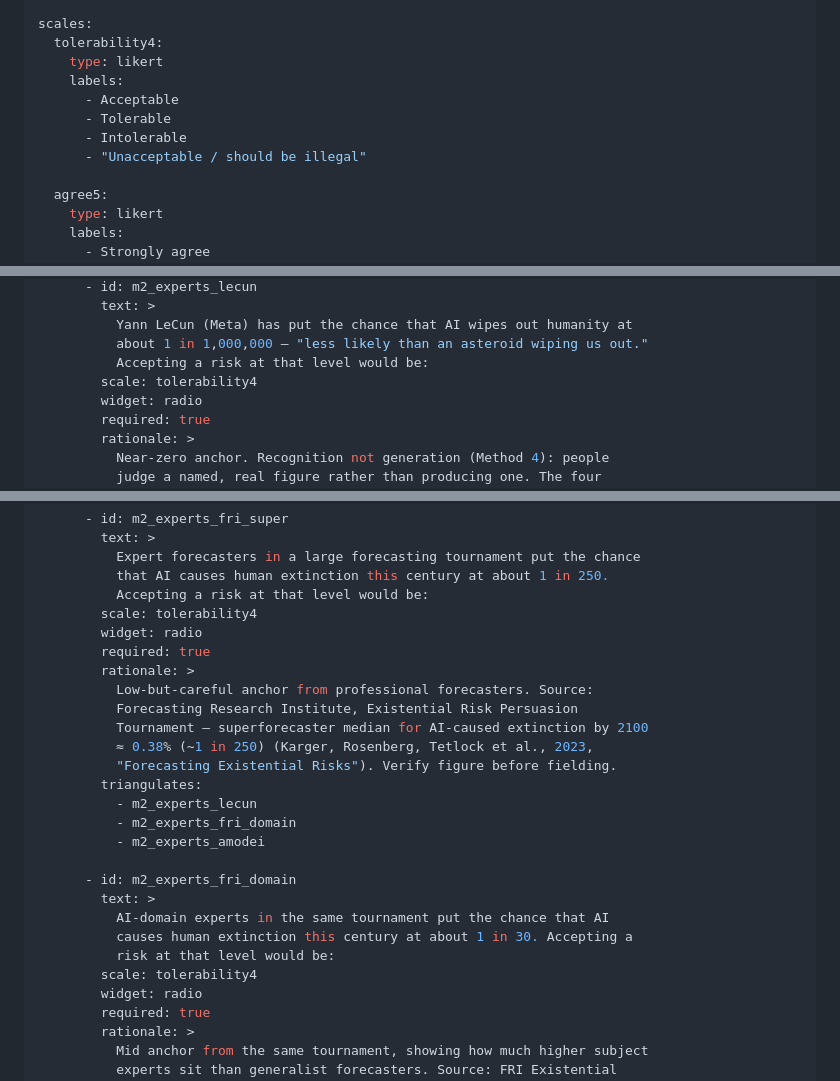
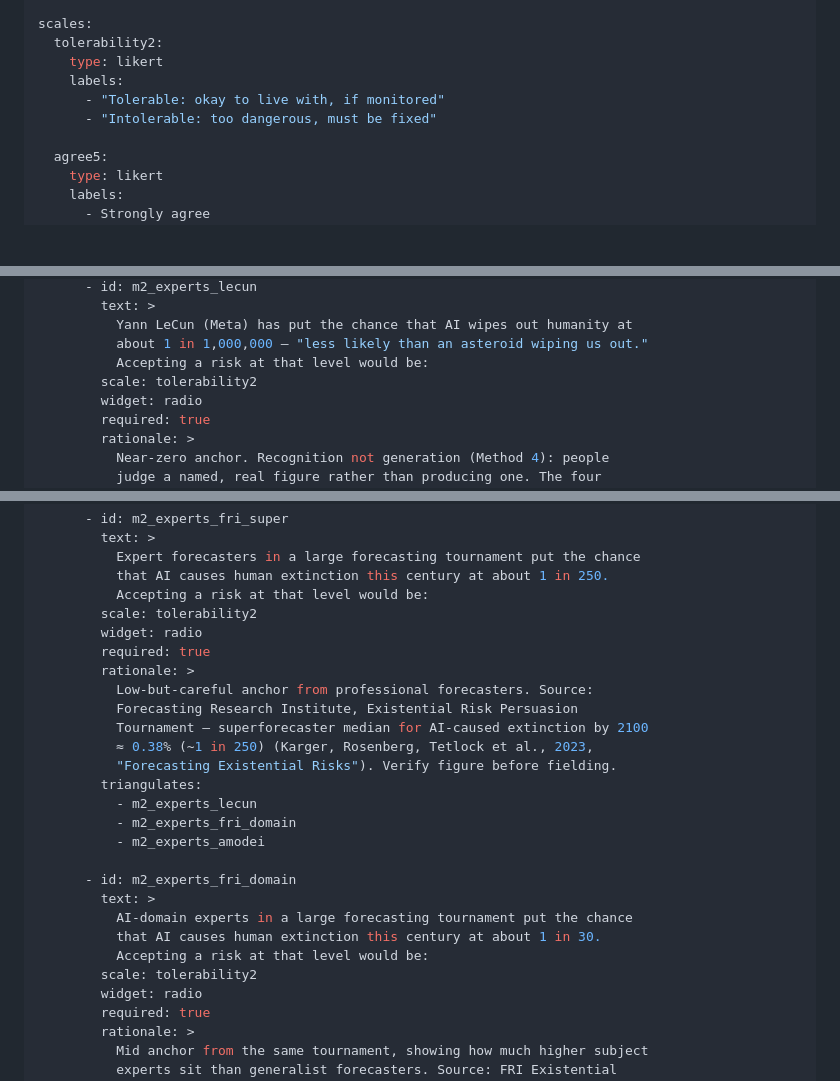
Before and after one commit to mnoetel/sara2026, a Markdown page: survey/sara_usa.md, 3 parts joined by grey strips. Rendered like a GitHub page; blank space fills up the shorter version.

Commit message:
Expert page: 2-point tolerability scale + self-contained FRI wording
- Replace tolerability4 (Acceptable/Tolerable/Intolerable/Unacceptable)
  with tolerability2: "Tolerable: okay to live with, if monitored" /
  "Intolerable: too dangerous, must be fixed".
- Reword the FRI domain-expert item from "in the same tournament" to
  "in a large forecasting tournament" so it stands alone if items are
  shuffled (matches the superforecaster item).

Co-Authored-By: Claude Opus 4.8 <noreply@anthropic.com>

```diff
--- a/survey/sara_usa.md
+++ b/survey/sara_usa.md
@@ -36,13 +36,11 @@ meta:
     Four methods triangulate public risk tolerance; see protocol v10.
 
 scales:
-  tolerability4:
+  tolerability2:
     type: likert
     labels:
-      - Acceptable
-      - Tolerable
-      - Intolerable
-      - "Unacceptable / should be illegal"
+      - "Tolerable: okay to live with, if monitored"
+      - "Intolerable: too dangerous, must be fixed"
 
   agree5:
     type: likert
@@ -382,7 +380,7 @@ pages:
           Yann LeCun (Meta) has put the chance that AI wipes out humanity at
           about 1 in 1,000,000 — "less likely than an asteroid wiping us out."
           Accepting a risk at that level would be:
-        scale: tolerability4
+        scale: tolerability2
         widget: radio
         required: true
         rationale: >
@@ -405,7 +403,7 @@ pages:
           Expert forecasters in a large forecasting tournament put the chance
           that AI causes human extinction this century at about 1 in 250.
           Accepting a risk at that level would be:
-        scale: tolerability4
+        scale: tolerability2
         widget: radio
         required: true
         rationale: >
@@ -421,10 +419,10 @@ pages:
 
       - id: m2_experts_fri_domain
         text: >
-          AI-domain experts in the same tournament put the chance that AI
-          causes human extinction this century at about 1 in 30. Accepting a
-          risk at that level would be:
-        scale: tolerability4
+          AI-domain experts in a large forecasting tournament put the chance
+          that AI causes human extinction this century at about 1 in 30.
+          Accepting a risk at that level would be:
+        scale: tolerability2
         widget: radio
         required: true
         rationale: >
```
Also changed, not shown: other parts of survey/sara_usa.md (+1 -1 lines).
